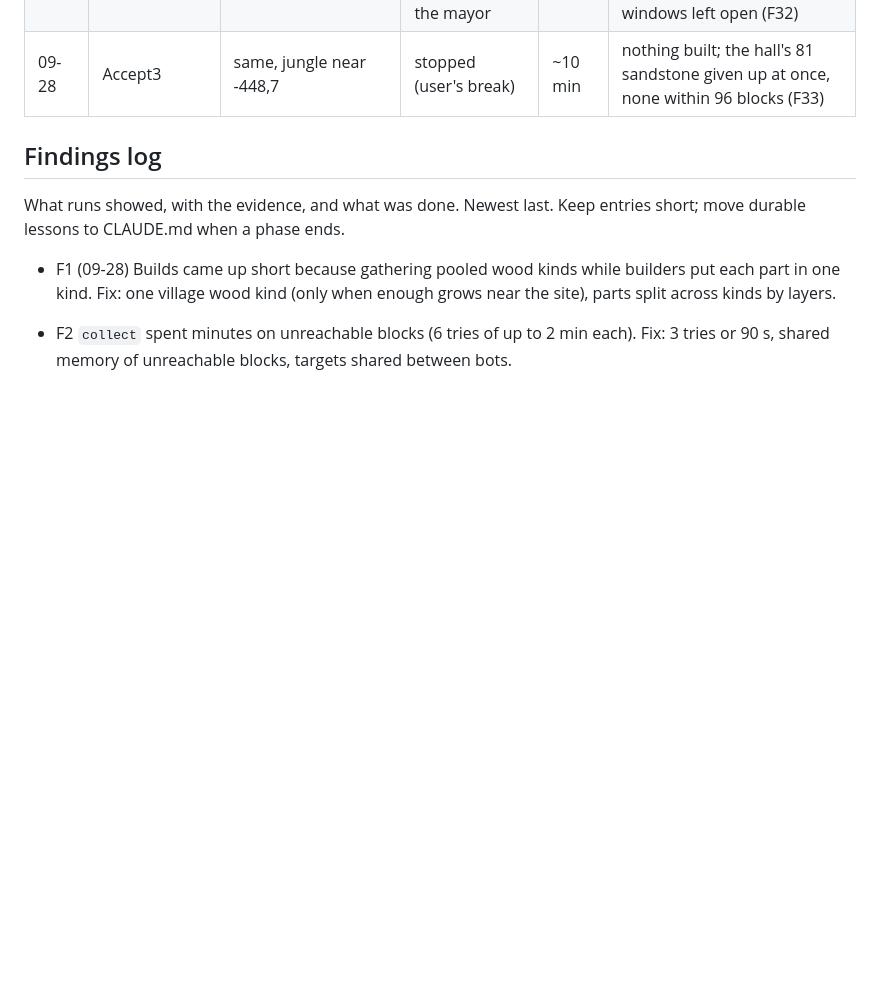
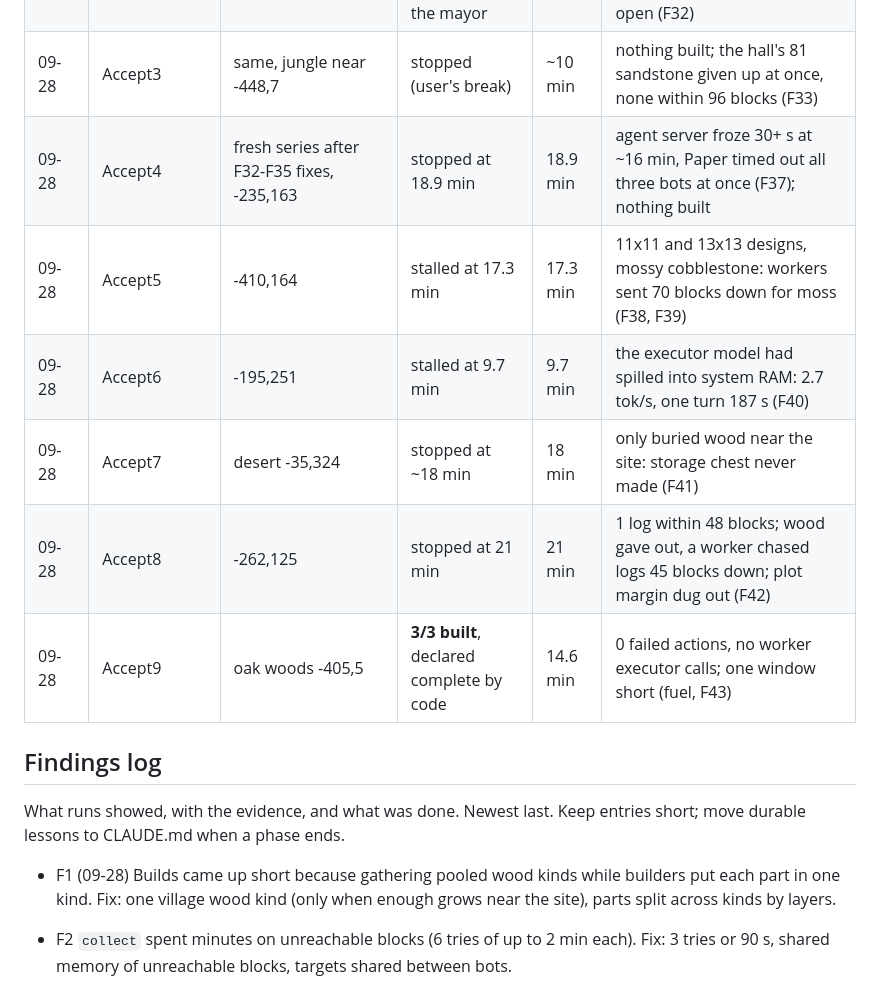
Before and after one commit to delphium226/MCAISandbox, a Markdown page: docs/PLAN.md, the part around one of its changes. Drawn GitHub-style; blank space fills up the shorter version.

```diff
--- a/docs/PLAN.md
+++ b/docs/PLAN.md
@@ -155,6 +155,12 @@ One row per model-driven or staged run worth remembering. Time is to the last bu
 | 09-28 | Accept1 | model, 2 workers, gpt-oss worker planner, oak woods -335,-60 | **3/3 built**, declared complete by code | 10.6 min | 1 failed action; 13 trees felled on the plot (1200 blocks) supplied the wood; Worker1 made no executor calls |
 | 09-28 | Accept2 | same, fresh woods near -367,-2 | **3/3 built**, declared complete by the mayor | 10.2 min | 2 failed actions (a stuck move; the hall short of a furnace, healed); hall windows left open (F32) |
 | 09-28 | Accept3 | same, jungle near -448,7 | stopped (user's break) | ~10 min | nothing built; the hall's 81 sandstone given up at once, none within 96 blocks (F33) |
+| 09-28 | Accept4 | fresh series after F32-F35 fixes, -235,163 | stopped at 18.9 min | 18.9 min | agent server froze 30+ s at ~16 min, Paper timed out all three bots at once (F37); nothing built |
+| 09-28 | Accept5 | -410,164 | stalled at 17.3 min | 17.3 min | 11x11 and 13x13 designs, mossy cobblestone: workers sent 70 blocks down for moss (F38, F39) |
+| 09-28 | Accept6 | -195,251 | stalled at 9.7 min | 9.7 min | the executor model had spilled into system RAM: 2.7 tok/s, one turn 187 s (F40) |
+| 09-28 | Accept7 | desert -35,324 | stopped at ~18 min | 18 min | only buried wood near the site: storage chest never made (F41) |
+| 09-28 | Accept8 | -262,125 | stopped at 21 min | 21 min | 1 log within 48 blocks; wood gave out, a worker chased logs 45 blocks down; plot margin dug out (F42) |
+| 09-28 | Accept9 | oak woods -405,5 | **3/3 built**, declared complete by code | 14.6 min | 0 failed actions, no worker executor calls; one window short (fuel, F43) |
 
 ## Findings log
 
```
Also changed, not shown: other parts of docs/PLAN.md (+26 -0 lines).
